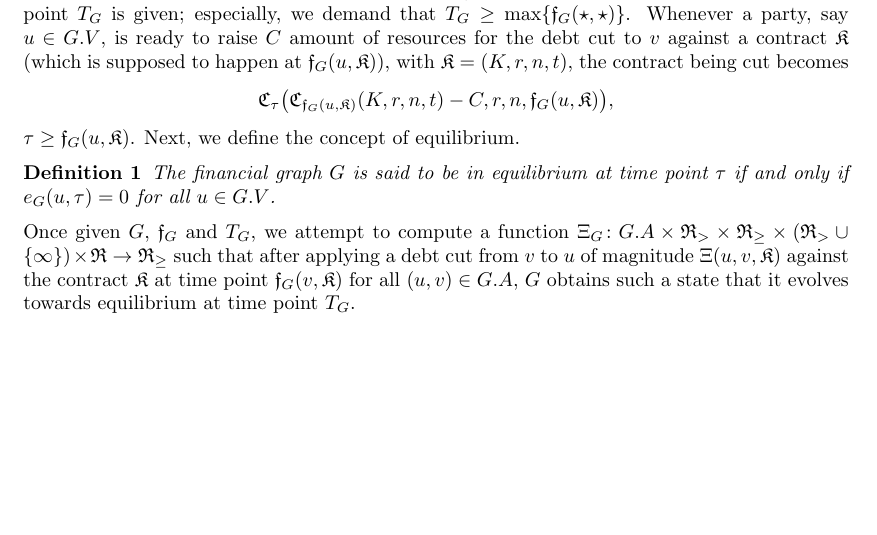
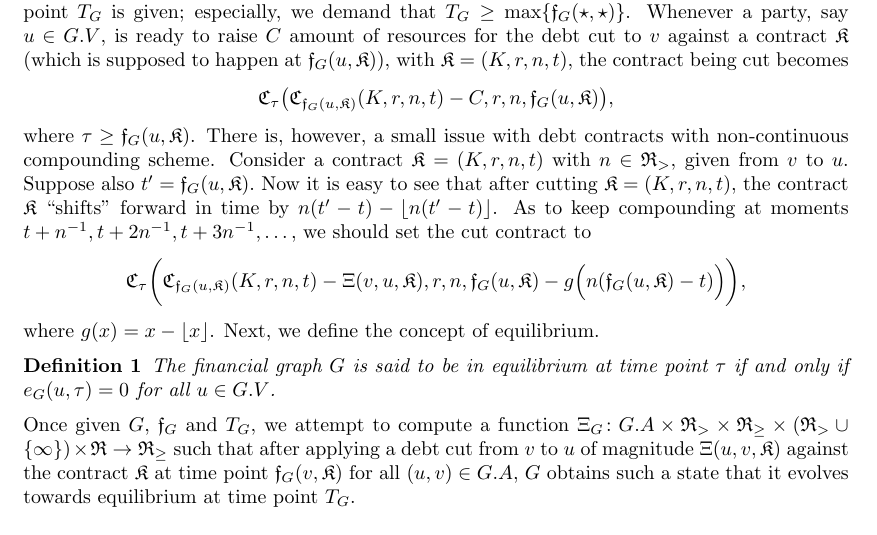
Before and after one commit to coderodde/lce-doc, a LaTeX paper (paper.tex): part of page 2 of 3, cut so that both start at the same text, the shorter picture padded with empty space. Compiled offline with pdfLaTeX.

Commit message:
Finishing the paper. Needs some checks.

```diff
--- a/paper.tex
+++ b/paper.tex
@@ -50,8 +50,12 @@ As the concept of equilibria in this paper is a global phenomenon, we demand tha
 \[
 \CC_{\tau}\big(\CC_{\ff_G(u, \KK)}(K, r, n, t) - C, r, n, \ff_G(u, \KK) \big),
 \]
-$\tau \geq \ff_G(u, \KK)$.
- Next, we define the concept of equilibrium.
+where $\tau \geq \ff_G(u, \KK)$.
+There is, however, a small issue with debt contracts with non-continuous compounding scheme. Consider a contract $\KK = (K, r, n, t)$ with $n \in \RR_>$, given from $v$ to $u$. Suppose also $t' = \ff_G(u, \KK).$ Now it is easy to see that after cutting $\KK = (K, r, n, t)$, the contract $\KK$ ``shifts'' forward in time by $n(t' - t) - \lfloor n(t' - t) \rfloor$. As to keep compounding at moments $t + n^{-1}, t + 2n^{-1}, t + 3n^{-1}, \dots$, we should set the cut contract to
+\[
+\CC_{\tau}\bigg( \CC_{\ff_G(u, \KK)}(K, r, n, t) - \Xi(v, u, \KK), r, n, \ff_G(u, \KK) - g \Big(n(\ff_G(u, \KK) - t) \Big) \bigg),
+\]
+where $g(x) = x - \lfloor x \rfloor$. Next, we define the concept of equilibrium.
 \begin{mydef}
 The financial graph $G$ is said to be in equilibrium at time point $\tau$ if and only if $e_G(u,\tau) = 0$ for all $u \in G.V$.
 \end{mydef}
```
Also changed, not shown: paper.pdf.
